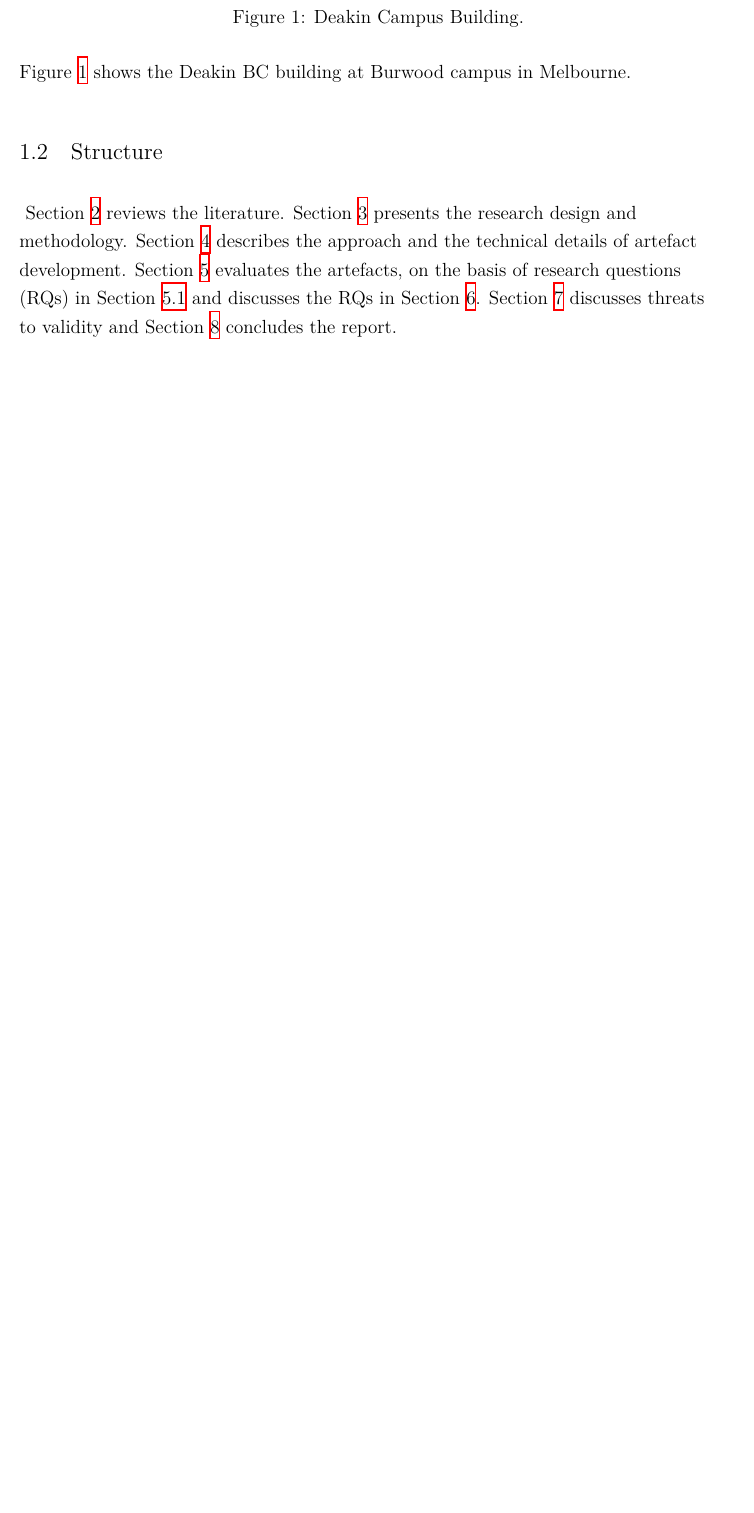
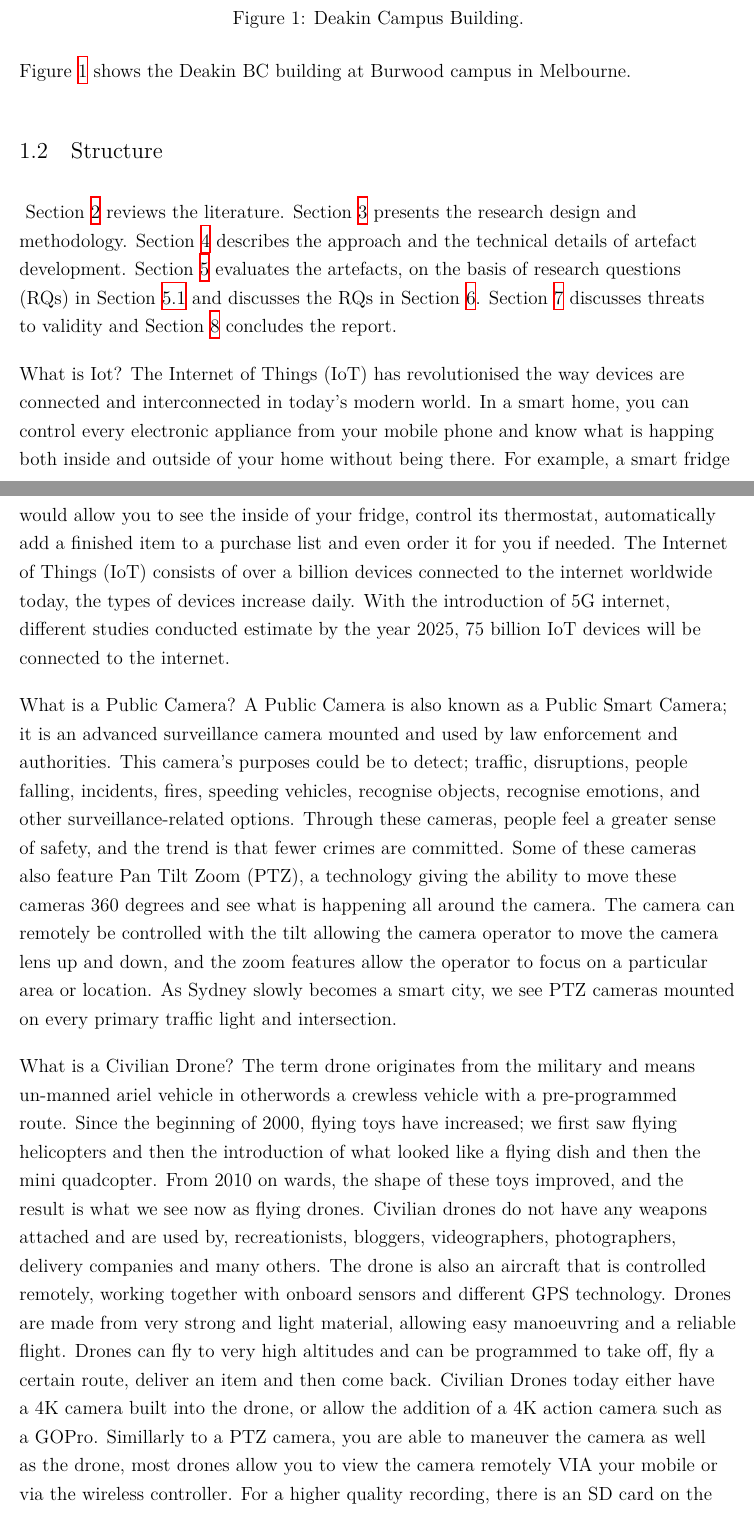
Before and after one commit to BilalChami/Thesis-SIT723, a LaTeX document (00_main.tex, which reads 01_introduction.tex): part of page 6 of 9 before the commit and two parts of pages 6 and 7 of 10 after it, the two joined at a grey line, cut so that both start at the same text, the shorter picture padded with empty space. Compiled offline with XeLaTeX.

Commit message:
Minor changes

```diff
--- a/01_introduction.tex
+++ b/01_introduction.tex
@@ -13,3 +13,12 @@ Figure~\ref{fig:building} shows the Deakin BC building at Burwood campus in Melb
 
 \subsection{Structure}~\label{subsec:structure}
 Section~\ref{sec:literature} reviews the literature. Section~\ref{sec:design} presents the research design and methodology. Section~\ref{sec:approach} describes the approach and the technical details of artefact development. Section~\ref{sec:evaluation} evaluates the artefacts, on the basis of research questions (RQs) in Section~\ref{subsec:RQs} and discusses the RQs in Section~\ref{sec:discussion}. Section~\ref{sec:threats} discusses threats to validity and Section~\ref{sec:conclusion} concludes the report.
+
+What is Iot?
+The Internet of Things (IoT) has revolutionised the way devices are connected and interconnected in today's modern world. In a smart home, you can control every electronic appliance from your mobile phone and know what is happing both inside and outside of your home without being there. For example, a smart fridge would allow you to see the inside of your fridge, control its thermostat, automatically add a finished item to a purchase list and even order it for you if needed. The Internet of Things (IoT) consists of over a billion devices connected to the internet worldwide today, the types of devices increase daily. With the introduction of 5G internet, different studies conducted estimate by the year 2025, 75 billion IoT devices will be connected to the internet.
+
+What is a Public Camera?
+A Public Camera is also known as a Public Smart Camera; it is an advanced surveillance camera mounted and used by law enforcement and authorities. This camera's purposes could be to detect; traffic, disruptions, people falling, incidents, fires, speeding vehicles, recognise objects, recognise emotions, and other surveillance-related options. Through these cameras, people feel a greater sense of safety, and the trend is that fewer crimes are committed. Some of these cameras also feature Pan Tilt Zoom (PTZ), a technology giving the ability to move these cameras 360 degrees and see what is happening all around the camera. The camera can remotely be controlled with the tilt allowing the camera operator to move the camera lens up and down, and the zoom features allow the operator to focus on a particular area or location. As Sydney slowly becomes a smart city, we see PTZ cameras mounted on every primary traffic light and intersection.
+
+What is a Civilian Drone?
+The term drone originates from the military and means un-manned ariel vehicle in otherwords a crewless vehicle with a pre-programmed route.  Since the beginning of 2000, flying toys have increased; we first saw flying helicopters and then the introduction of what looked like a flying dish and then the mini quadcopter.  From 2010 on wards, the shape of these toys improved, and the result is what we see now as flying drones. Civilian drones do not have any weapons attached and are used by, recreationists, bloggers, videographers, photographers, delivery companies and many others.  The drone is also an aircraft that is controlled remotely, working together with onboard sensors and different GPS technology. Drones are made from very strong and light material, allowing easy manoeuvring and a reliable flight. Drones can fly to very high altitudes and can be programmed to take off, fly a certain route, deliver an item and then come back. Civilian Drones today either have a 4K camera built into the drone, or allow the addition of a 4K action camera such as a GOPro. Simillarly to a PTZ camera, you are able to maneuver the camera as well as the drone, most drones allow you to view the camera remotely VIA your mobile or via the wireless controller. For a higher quality recording, there is an SD card on the device that also acts as a secondary backup.
```
